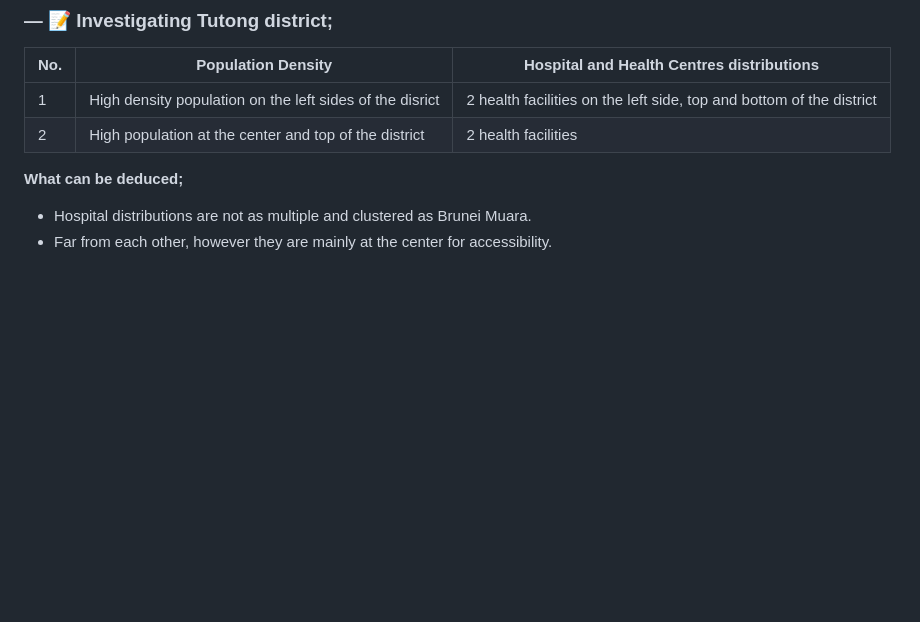
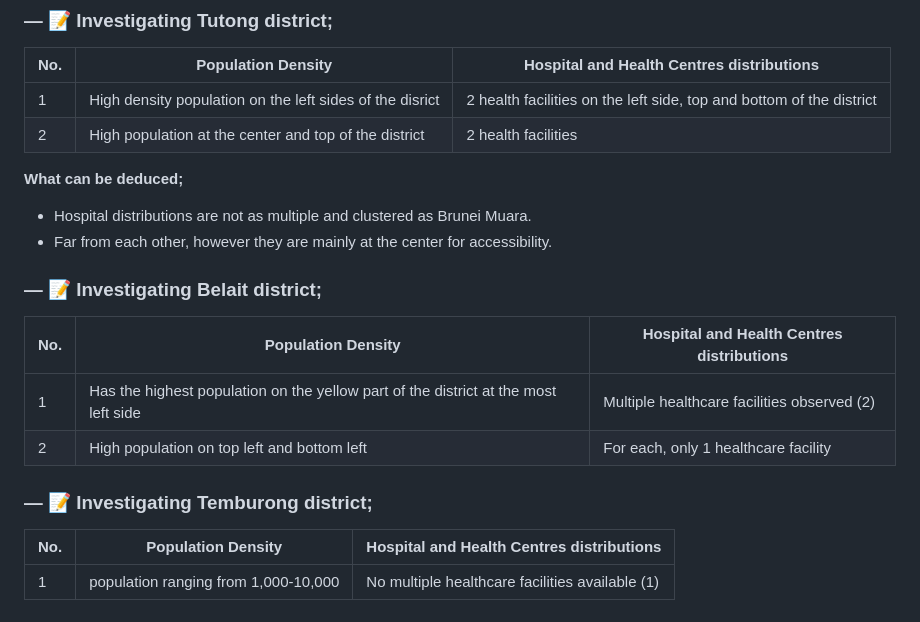
Before and after one commit to Bruneiverse/bruneimap, a Markdown page: Hospitals.md, the part around the change. GitHub-like rendering; blank space fills up the shorter version.

```diff
--- a/Hospitals.md
+++ b/Hospitals.md
@@ -80,3 +80,14 @@ No. | Population Density | Hospital and Health Centres distributions
 **What can be deduced;**
 * Hospital distributions are not as multiple and clustered as Brunei Muara.
 * Far from each other, however they are mainly at the center for accessibility.
+
+### — 📝 **Investigating Belait district;**
+No. | Population Density | Hospital and Health Centres distributions
+-- | -- | --
+1 | Has the highest population on the yellow part of the district at the most left side | Multiple healthcare facilities observed (2)
+2 | High population on top left and bottom left | For each, only 1 healthcare facility
+
+### — 📝 **Investigating Temburong district;**
+No. | Population Density | Hospital and Health Centres distributions
+-- | -- | --
+1 | population ranging from 1,000-10,000 | No multiple healthcare facilities available (1)
```
